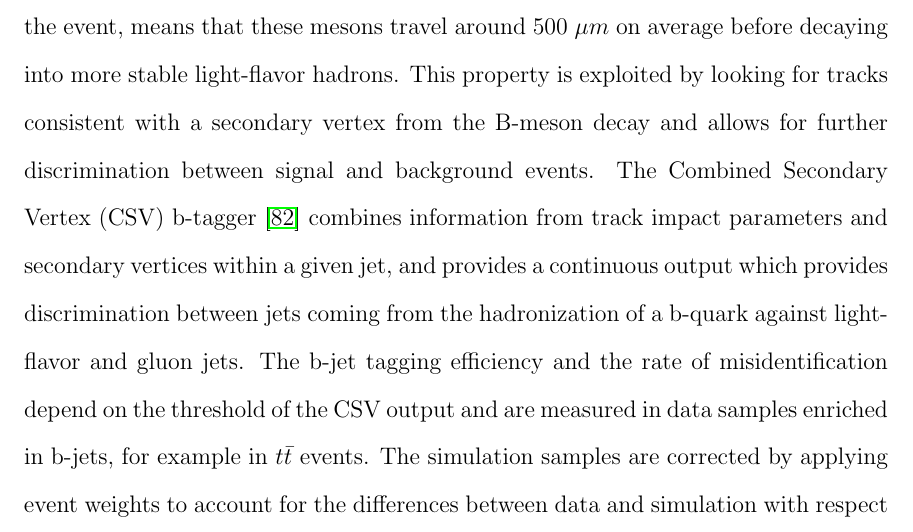
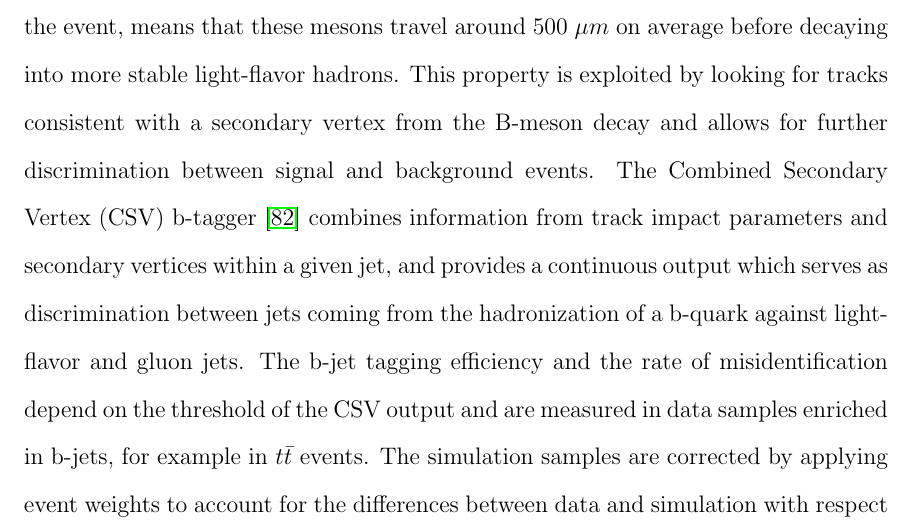
Before and after one commit to hardenbr/thesis, a LaTeX thesis (thesis.tex, which reads tex/chapter-objects.tex): part of page 70 of 119, cut so that both start at the same text. Compiled offline with pdfLaTeX; a LaTeX package or settings file that is missing is left out.

Commit message:
style change

```diff
--- a/tex/chapter-objects.tex
+++ b/tex/chapter-objects.tex
@@ -285,7 +285,7 @@ This property is exploited by looking for tracks consistent with a secondary ver
 the B-meson decay and allows for further discrimination between signal and background events.
 The Combined Secondary Vertex (CSV) b-tagger~\cite{BTV} combines
 information from track impact parameters and secondary vertices within a given jet, and
-provides a continuous output which provides discrimination between jets coming from the
+provides a continuous output which serves as discrimination between jets coming from the
 hadronization of a b-quark against light-flavor and gluon jets.
 The b-jet tagging efficiency and the rate of misidentification depend on the threshold
 of the CSV output and are measured in data samples enriched in b-jets, for example in $t\bar{t}$ events.
```
